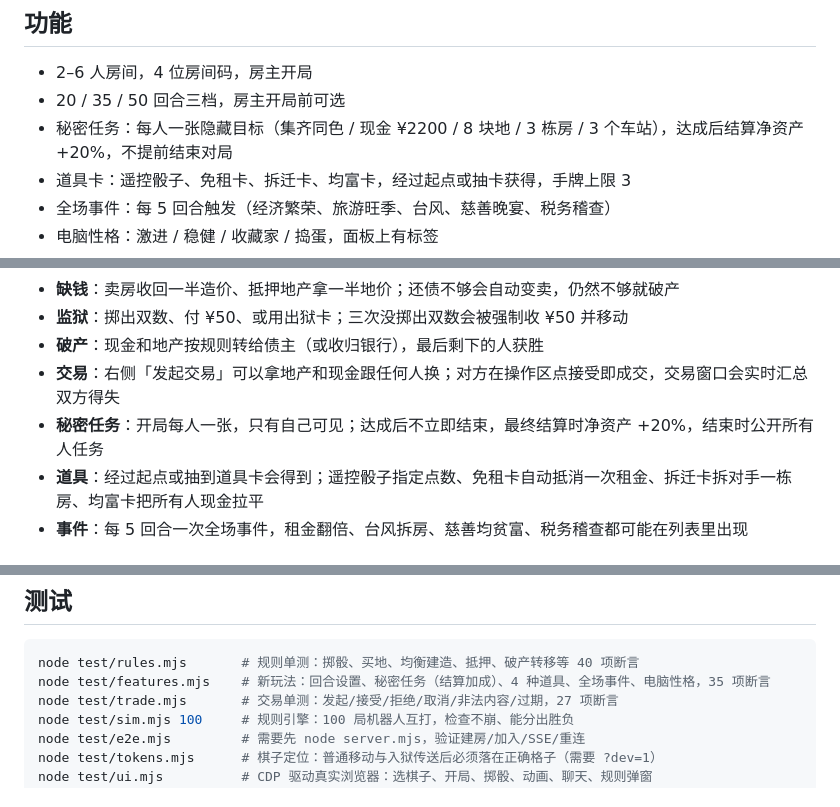
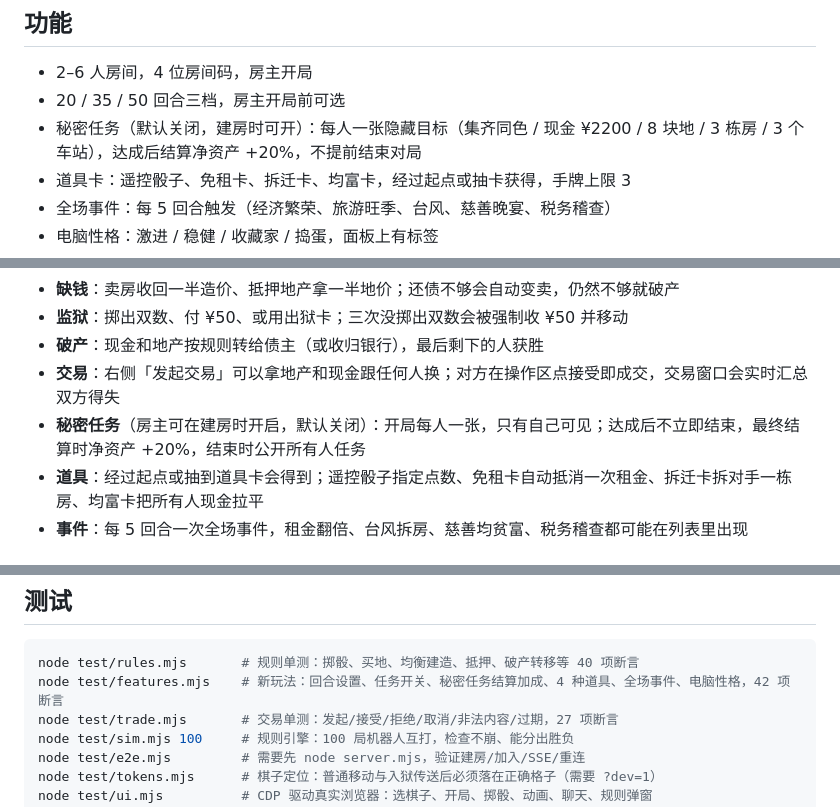
Before and after one commit to gongyukai/dafuweng, a Markdown page: README.md, 3 parts joined by grey strips. Drawn GitHub-style.

````diff
--- a/README.md
+++ b/README.md
@@ -20,7 +20,7 @@
 
 - 2–6 人房间，4 位房间码，房主开局
 - 20 / 35 / 50 回合三档，房主开局前可选
-- 秘密任务：每人一张隐藏目标（集齐同色 / 现金 ¥2200 / 8 块地 / 3 栋房 / 3 个车站），达成后结算净资产 +20%，不提前结束对局
+- 秘密任务（默认关闭，建房时可开）：每人一张隐藏目标（集齐同色 / 现金 ¥2200 / 8 块地 / 3 栋房 / 3 个车站），达成后结算净资产 +20%，不提前结束对局
 - 道具卡：遥控骰子、免租卡、拆迁卡、均富卡，经过起点或抽卡获得，手牌上限 3
 - 全场事件：每 5 回合触发（经济繁荣、旅游旺季、台风、慈善晚宴、税务稽查）
 - 电脑性格：激进 / 稳健 / 收藏家 / 捣蛋，面板上有标签
@@ -135,7 +135,7 @@ cloudflared tunnel --url http://localhost:3210
 - **监狱**：掷出双数、付 ¥50、或用出狱卡；三次没掷出双数会被强制收 ¥50 并移动
 - **破产**：现金和地产按规则转给债主（或收归银行），最后剩下的人获胜
 - **交易**：右侧「发起交易」可以拿地产和现金跟任何人换；对方在操作区点接受即成交，交易窗口会实时汇总双方得失
-- **秘密任务**：开局每人一张，只有自己可见；达成后不立即结束，最终结算时净资产 +20%，结束时公开所有人任务
+- **秘密任务**（房主可在建房时开启，默认关闭）：开局每人一张，只有自己可见；达成后不立即结束，最终结算时净资产 +20%，结束时公开所有人任务
 - **道具**：经过起点或抽到道具卡会得到；遥控骰子指定点数、免租卡自动抵消一次租金、拆迁卡拆对手一栋房、均富卡把所有人现金拉平
 - **事件**：每 5 回合一次全场事件，租金翻倍、台风拆房、慈善均贫富、税务稽查都可能在列表里出现
 
@@ -168,7 +168,7 @@ monopoly/
 
 ```powershell
 node test/rules.mjs       # 规则单测：掷骰、买地、均衡建造、抵押、破产转移等 40 项断言
-node test/features.mjs    # 新玩法：回合设置、秘密任务（结算加成）、4 种道具、全场事件、电脑性格，35 项断言
+node test/features.mjs    # 新玩法：回合设置、任务开关、秘密任务结算加成、4 种道具、全场事件、电脑性格，42 项断言
 node test/trade.mjs       # 交易单测：发起/接受/拒绝/取消/非法内容/过期，27 项断言
 node test/sim.mjs 100     # 规则引擎：100 局机器人互打，检查不崩、能分出胜负
 node test/e2e.mjs         # 需要先 node server.mjs，验证建房/加入/SSE/重连
````
Also changed, not shown: screenshots/lobby.png (added), 8 other files.
